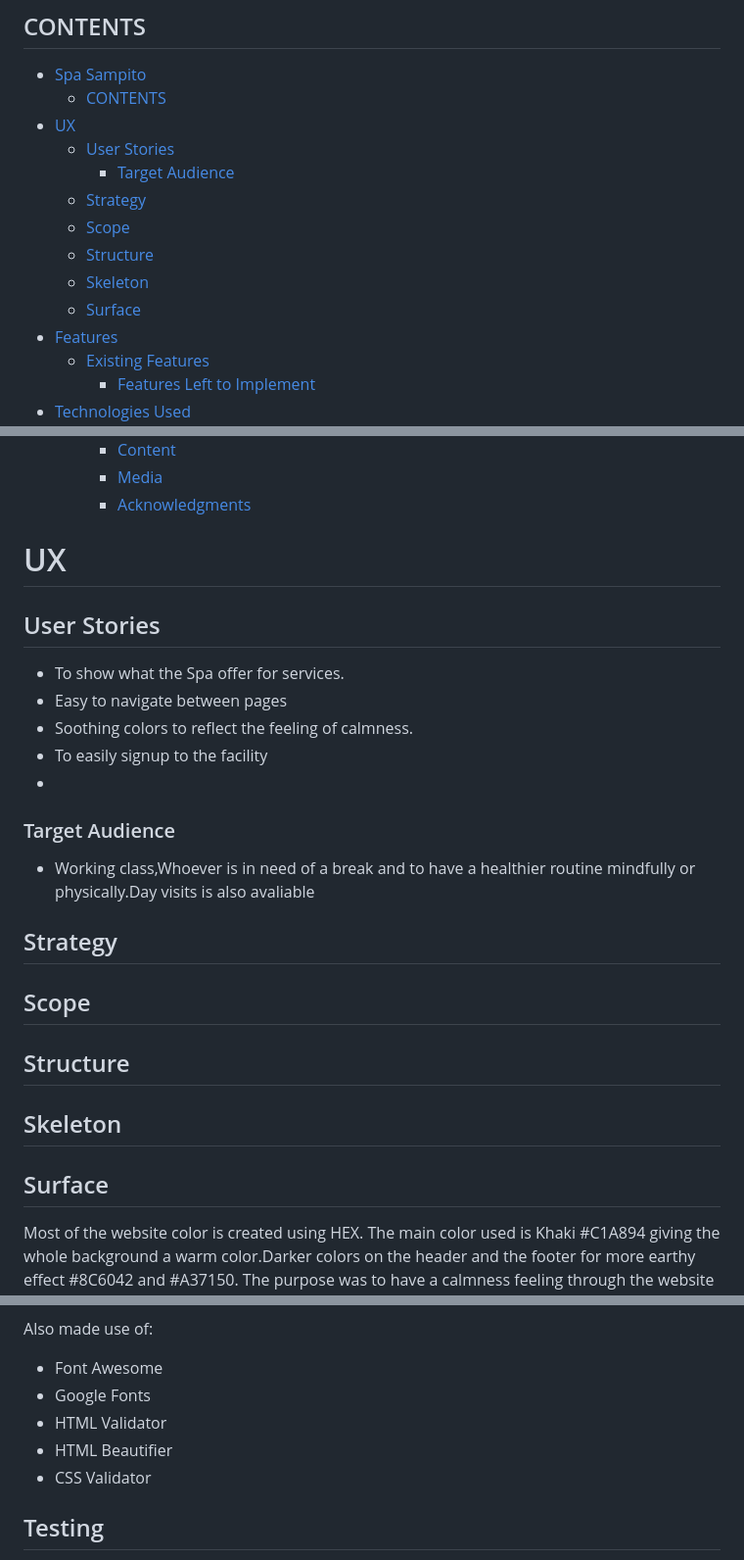
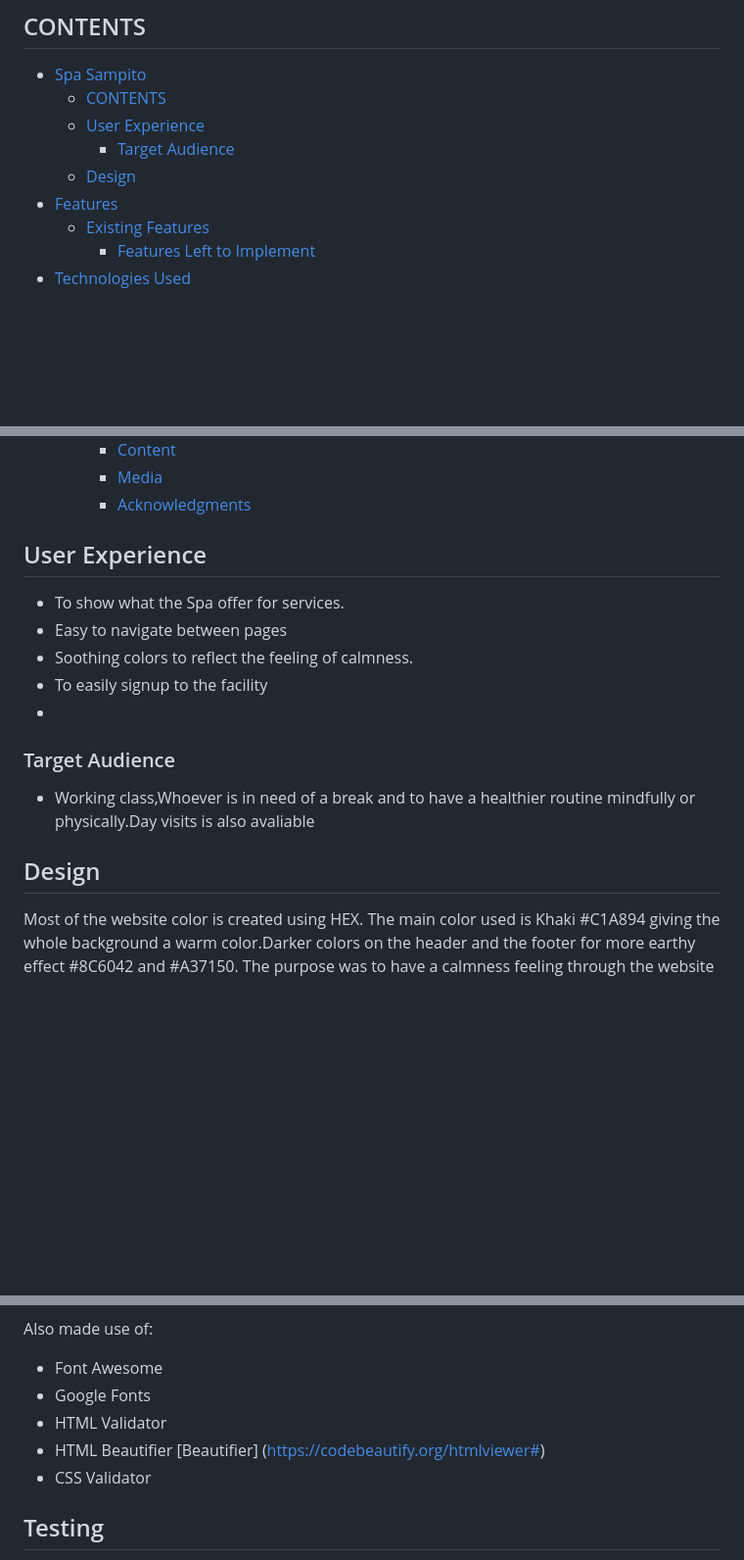
Before and after one commit to Sammy92dec/sampito, a Markdown page: README.md, 3 parts joined by grey strips. Shown at 98% size. Rendered like a GitHub page; blank space fills up the shorter version.

Commit message:
remove UX texts from README

```diff
--- a/README.md
+++ b/README.md
@@ -12,14 +12,9 @@ The live link - <https://sammy92dec.github.io/sampito/>
 
 - [Spa Sampito](#spa-sampito)
   - [CONTENTS](#contents)
-- [UX](#ux)
-  - [User Stories](#user-stories)
+  - [User Experience](#user-experience)
     - [Target Audience](#target-audience)
-  - [Strategy](#strategy)
-  - [Scope](#scope)
-  - [Structure](#structure)
-  - [Skeleton](#skeleton)
-  - [Surface](#surface)
+  - [Design](#design)
 - [Features](#features)
   - [Existing Features](#existing-features)
     - [Features Left to Implement](#features-left-to-implement)
@@ -34,8 +29,8 @@ The live link - <https://sammy92dec.github.io/sampito/>
     - [Media](#media)
     - [Acknowledgments](#acknowledgments)
 
-# UX
-## User Stories
+
+## User Experience
 
 - To show what the Spa offer for services.
 - Easy to navigate between pages
@@ -47,15 +42,7 @@ The live link - <https://sammy92dec.github.io/sampito/>
 
 - Working class,Whoever is in need of a break and to have a healthier routine mindfully or physically.Day visits is also avaliable
 
-## Strategy
-
-## Scope
-
-## Structure
-
-## Skeleton
-
-## Surface
+## Design
 
 Most of the website color is created using HEX.
 The main color used is Khaki #C1A894 giving the whole background a warm color.Darker colors on the header and the footer for more earthy effect #8C6042 and #A37150. The purpose was to have a calmness feeling through the website which will help to reflect how it will actually be in the spa.I used "https://coolors.co/3a3a3a-8c6042-a37150-c1a894-a7bbec" to generate my color palette.
@@ -120,7 +107,7 @@ Also made use of:
 - Font Awesome
 - Google Fonts
 - HTML Validator
-- HTML Beautifier
+- HTML Beautifier [Beautifier] (https://codebeautify.org/htmlviewer#)
 - CSS Validator
 
 
```
